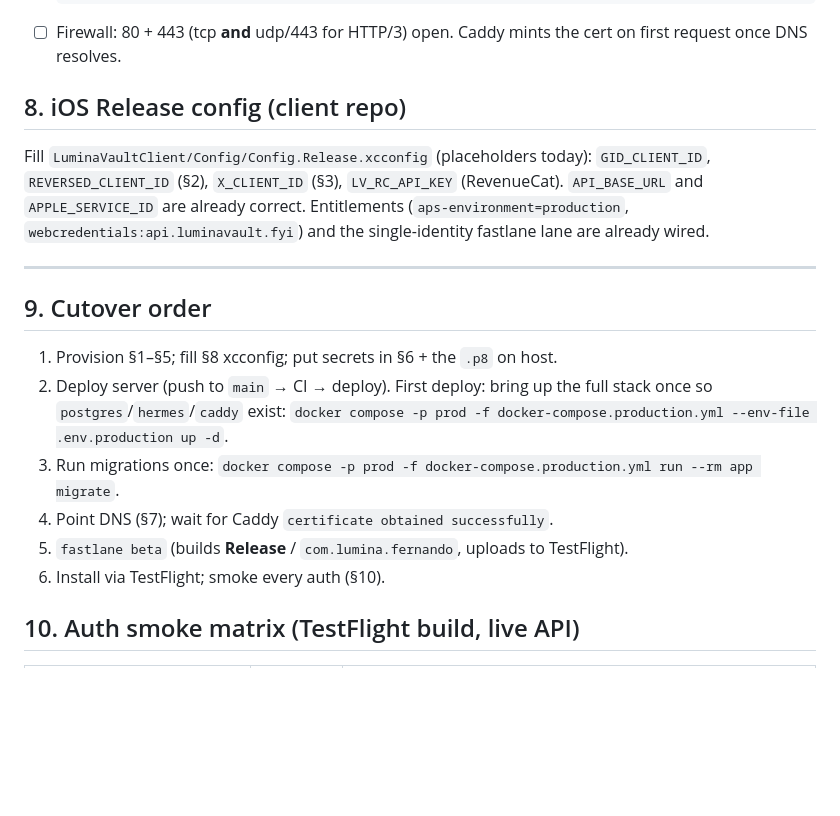
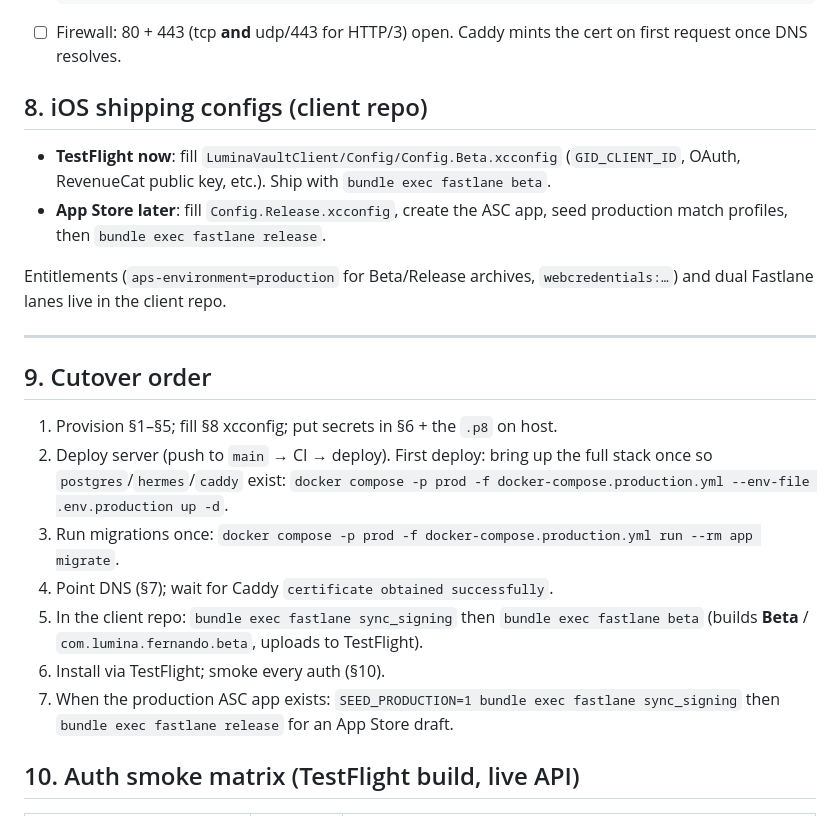
Before and after one commit to LuminaVault/LuminaVaultServer, a Markdown page: docs/testflight-launch.md, the part around one of its changes. Drawn GitHub-style; blank space fills up the shorter version.

```diff
--- a/docs/testflight-launch.md
+++ b/docs/testflight-launch.md
@@ -128,14 +143,16 @@ at `/app/secrets`).
 - ☐ Firewall: 80 + 443 (tcp **and** udp/443 for HTTP/3) open. Caddy mints the
   cert on first request once DNS resolves.
 
-## 8. iOS Release config (client repo)
+## 8. iOS shipping configs (client repo)
 
-Fill `LuminaVaultClient/Config/Config.Release.xcconfig` (placeholders today):
-`GID_CLIENT_ID`, `REVERSED_CLIENT_ID` (§2), `X_CLIENT_ID` (§3),
-`LV_RC_API_KEY` (RevenueCat). `API_BASE_URL` and `APPLE_SERVICE_ID` are already
-correct. Entitlements (`aps-environment=production`,
-`webcredentials:api.luminavault.fyi`) and the single-identity fastlane lane are
-already wired.
+- **TestFlight now**: fill `LuminaVaultClient/Config/Config.Beta.xcconfig`
+  (`GID_CLIENT_ID`, OAuth, RevenueCat public key, etc.). Ship with
+  `bundle exec fastlane beta`.
+- **App Store later**: fill `Config.Release.xcconfig`, create the ASC app,
+  seed production match profiles, then `bundle exec fastlane release`.
+
+Entitlements (`aps-environment=production` for Beta/Release archives,
+`webcredentials:…`) and dual Fastlane lanes live in the client repo.
 
 ---
 
@@ -147,8 +164,12 @@ already wired.
    `docker compose -p prod -f docker-compose.production.yml --env-file .env.production up -d`.
 3. Run migrations once: `docker compose -p prod -f docker-compose.production.yml run --rm app migrate`.
 4. Point DNS (§7); wait for Caddy `certificate obtained successfully`.
-5. `fastlane beta` (builds **Release** / `com.lumina.fernando`, uploads to TestFlight).
+5. In the client repo: `bundle exec fastlane sync_signing` then
+   `bundle exec fastlane beta` (builds **Beta** / `com.lumina.fernando.beta`,
+   uploads to TestFlight).
 6. Install via TestFlight; smoke every auth (§10).
+7. When the production ASC app exists: `SEED_PRODUCTION=1 bundle exec fastlane sync_signing`
+   then `bundle exec fastlane release` for an App Store draft.
 
 ## 10. Auth smoke matrix (TestFlight build, live API)
 
```
Also changed, not shown: other parts of docs/testflight-launch.md (+35 -20 lines).
